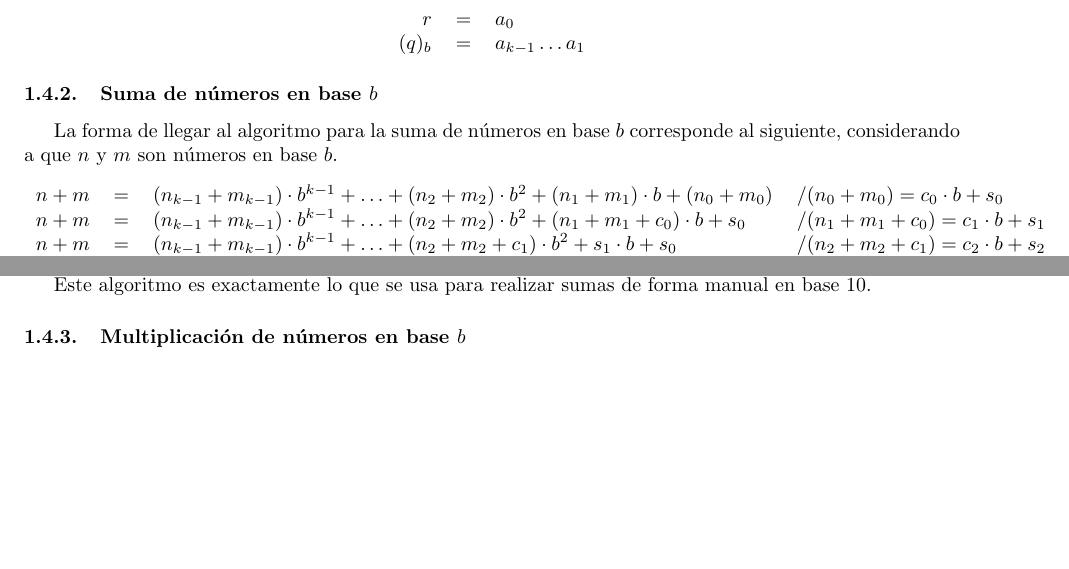
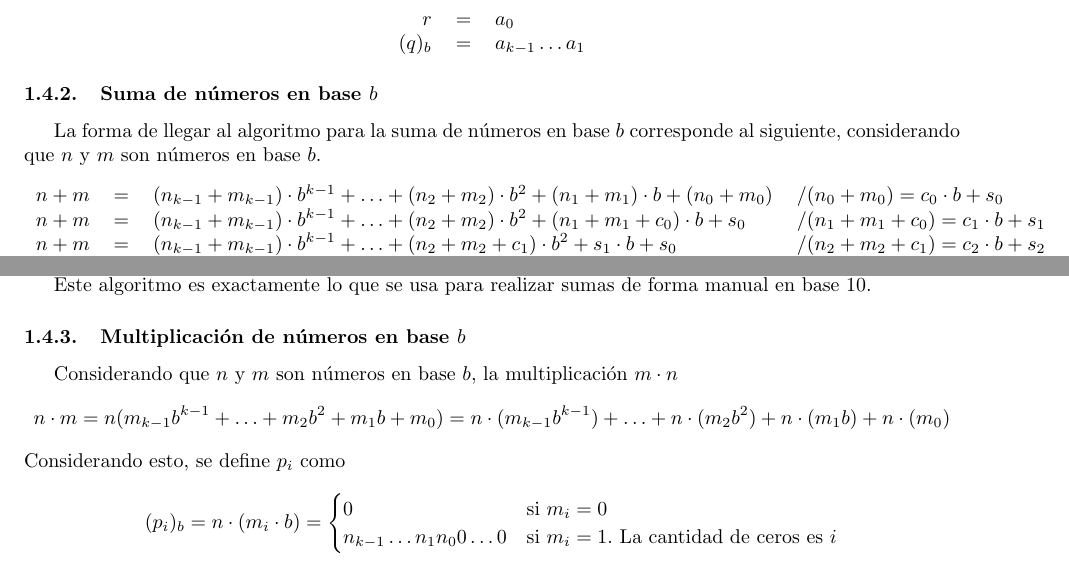
Before and after one commit to ElTioAndresCabezas/resumen-iic1253, a LaTeX document (sections/numero.tex): two parts of pages 2 and 3 of 3, joined at a grey line, cut so that both start at the same text, the shorter picture padded with empty space. Compiled offline with pdfLaTeX.

Commit message:
Avances hasta multiplicacion base b

```diff
--- a/sections/numero.tex
+++ b/sections/numero.tex
@@ -100,7 +100,7 @@ Si se tiene un número $n \in \mathds{N} - \{ 0 \}$ y $b > 0$, sabiendo que su r
 \]
 
 \subsubsection[Suma de números en base b]{Suma de números en base $b$}
-La forma de llegar al algoritmo para la suma de números en base $b$ corresponde al siguiente, considerando a que $n$ y $m$ son números en base $b$.
+La forma de llegar al algoritmo para la suma de números en base $b$ corresponde al siguiente, considerando que $n$ y $m$ son números en base $b$.
 \[
     \begin{tabular}{rcll}
         $n + m$ & $=$ & $(n_{k-1} + m_{k-1}) \cdot b^{k-1} + \ldots + (n_{2} + m_{2}) \cdot b^{2} + (n_{1} + m_{1}) \cdot b + (n_{0} + m_{0})$ & /$(n_{0} + m_{0}) = c_0 \cdot b + s_0$\\
@@ -129,6 +129,18 @@ Entonces, $(11)_2 + (14)_2 = 11001$.
 Este algoritmo es exactamente lo que se usa para realizar sumas de forma manual en base $10$.
 
 \subsubsection[Multiplicación de números en base b]{Multiplicación de números en base $b$}
+Considerando que $n$ y $m$ son números en base $b$, la multiplicación $m \cdot n$
+\[ n \cdot m = n(m_{k-1} b^{k-1} + \ldots + m_2 b^2 + m_1 b + m_0) = n \cdot (m_{k-1} b^{k-1}) + \ldots + n \cdot (m_2 b^2) + n \cdot (m_1 b) + n \cdot (m_0) \]
+Considerando esto, se define $p_i$ como
+
+\begin{equation*}
+    (p_i)_b = n \cdot (m_i \cdot b) =
+        \begin{cases}
+            0 & \text{si } m_i = 0\\
+            n_{k-1} \ldots n_1 n_0 0 \ldots 0 & \text{si } m_i = 1 \text{. La cantidad de ceros es } i
+        \end{cases}
+\end{equation*}
+
 
 
 \end{document}
```
Also changed, not shown: main.pdf, sections/numero.pdf.
